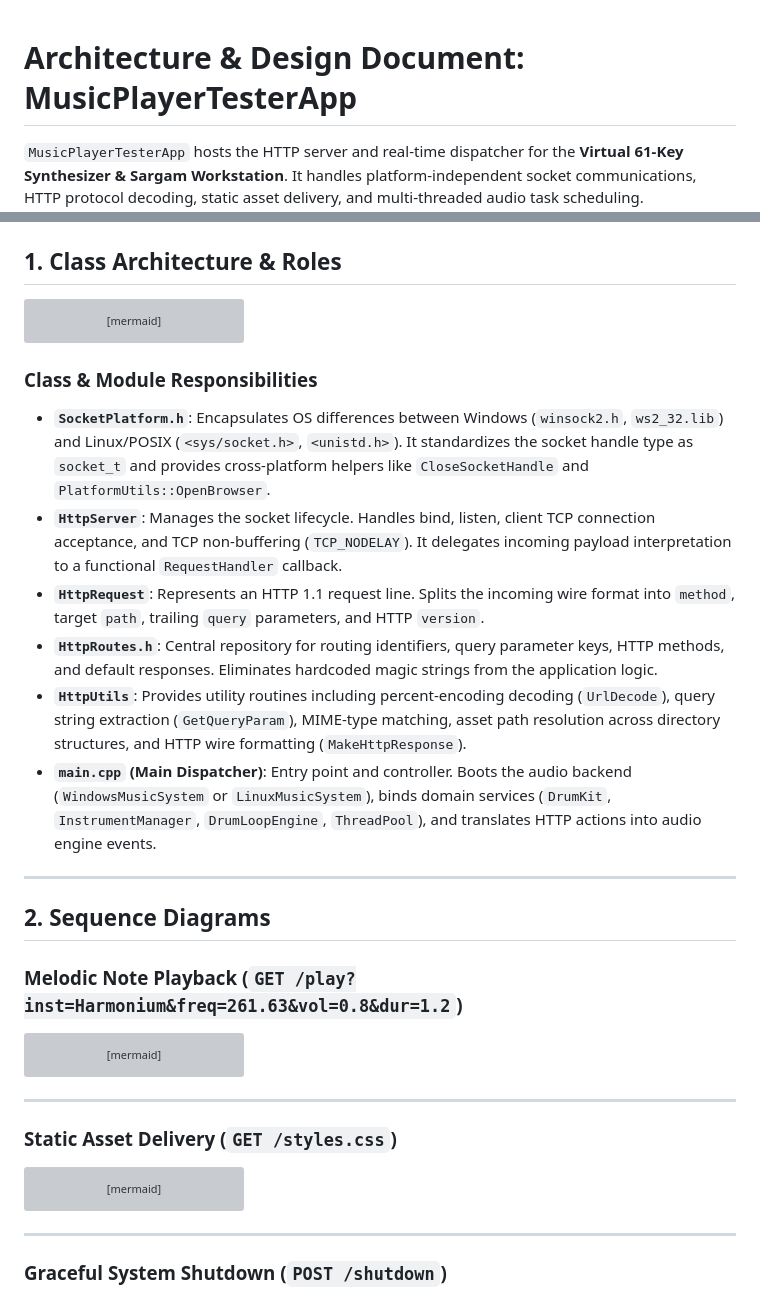
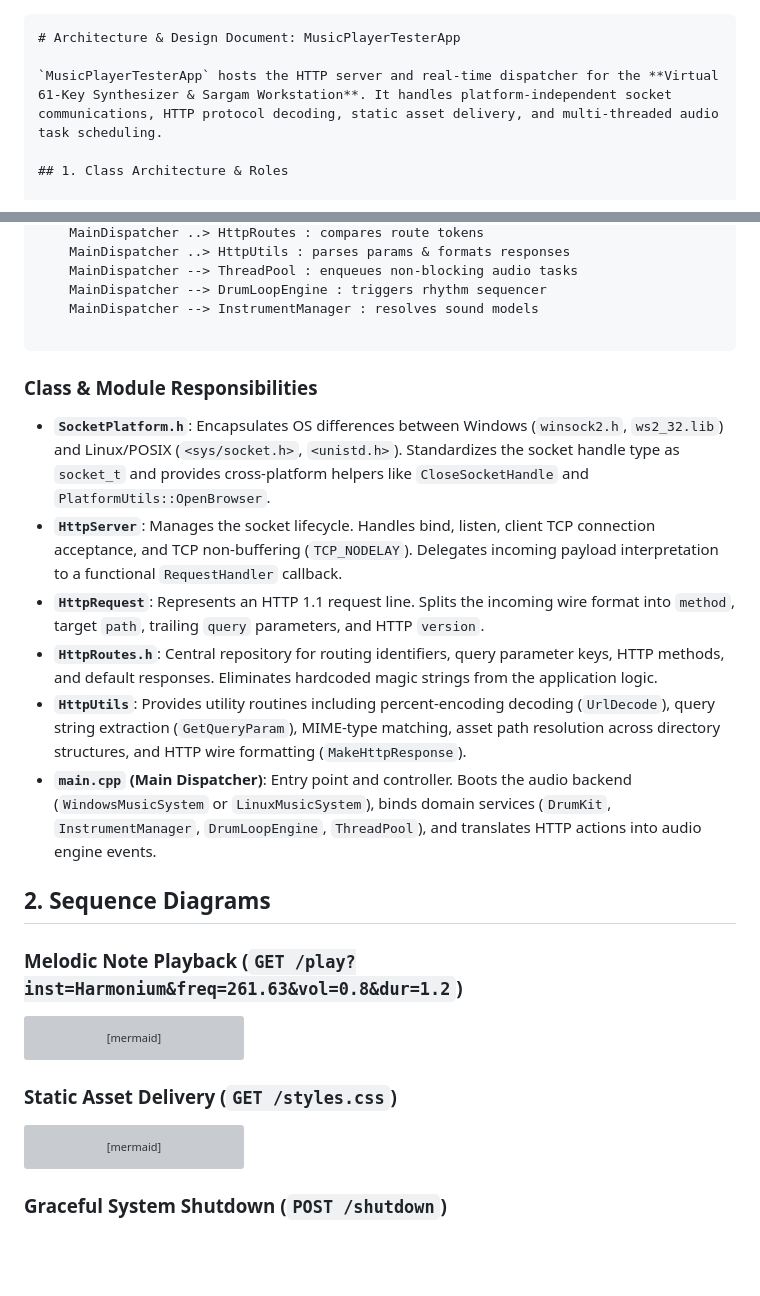
Before and after one commit to chattos123/MusicalKeyBoard, a Markdown page: MusicPlayerTesterApp/doc/design.md, 2 parts joined by grey strips. GitHub-like rendering; blank space fills up the shorter version; grey boxes are pictures that could not be loaded.

Commit message:
Add design doc in MusicTesterApp

````diff
--- a/MusicPlayerTesterApp/doc/design.md
+++ b/MusicPlayerTesterApp/doc/design.md
@@ -1,3 +1,4 @@
+```markdown
 # Architecture & Design Document: MusicPlayerTesterApp
 
 `MusicPlayerTesterApp` hosts the HTTP server and real-time dispatcher for the **Virtual 61-Key Synthesizer & Sargam Workstation**. It handles platform-independent socket communications, HTTP protocol decoding, static asset delivery, and multi-threaded audio task scheduling.
@@ -93,18 +94,17 @@ classDiagram
     MainDispatcher --> ThreadPool : enqueues non-blocking audio tasks
     MainDispatcher --> DrumLoopEngine : triggers rhythm sequencer
     MainDispatcher --> InstrumentManager : resolves sound models
+
 ```
 
 ### Class & Module Responsibilities
 
-* **`SocketPlatform.h`**: Encapsulates OS differences between Windows (`winsock2.h`, `ws2_32.lib`) and Linux/POSIX (`<sys/socket.h>`, `<unistd.h>`). It standardizes the socket handle type as `socket_t` and provides cross-platform helpers like `CloseSocketHandle` and `PlatformUtils::OpenBrowser`.
-* **`HttpServer`**: Manages the socket lifecycle. Handles bind, listen, client TCP connection acceptance, and TCP non-buffering (`TCP_NODELAY`). It delegates incoming payload interpretation to a functional `RequestHandler` callback.
+* **`SocketPlatform.h`**: Encapsulates OS differences between Windows (`winsock2.h`, `ws2_32.lib`) and Linux/POSIX (`<sys/socket.h>`, `<unistd.h>`). Standardizes the socket handle type as `socket_t` and provides cross-platform helpers like `CloseSocketHandle` and `PlatformUtils::OpenBrowser`.
+* **`HttpServer`**: Manages the socket lifecycle. Handles bind, listen, client TCP connection acceptance, and TCP non-buffering (`TCP_NODELAY`). Delegates incoming payload interpretation to a functional `RequestHandler` callback.
 * **`HttpRequest`**: Represents an HTTP 1.1 request line. Splits the incoming wire format into `method`, target `path`, trailing `query` parameters, and HTTP `version`.
 * **`HttpRoutes.h`**: Central repository for routing identifiers, query parameter keys, HTTP methods, and default responses. Eliminates hardcoded magic strings from the application logic.
 * **`HttpUtils`**: Provides utility routines including percent-encoding decoding (`UrlDecode`), query string extraction (`GetQueryParam`), MIME-type matching, asset path resolution across directory structures, and HTTP wire formatting (`MakeHttpResponse`).
 * **`main.cpp` (Main Dispatcher)**: Entry point and controller. Boots the audio backend (`WindowsMusicSystem` or `LinuxMusicSystem`), binds domain services (`DrumKit`, `InstrumentManager`, `DrumLoopEngine`, `ThreadPool`), and translates HTTP actions into audio engine events.
-
----
 
 ## 2. Sequence Diagrams
 
@@ -142,8 +142,6 @@ sequenceDiagram
 
 ```
 
----
-
 ### Static Asset Delivery (`GET /styles.css`)
 
 ```mermaid
@@ -172,8 +170,6 @@ sequenceDiagram
 
 ```
 
----
-
 ### Graceful System Shutdown (`POST /shutdown`)
 
 ```mermaid
````
Also changed, not shown: other parts of MusicPlayerTesterApp/doc/design.md (+6 -4 lines).
